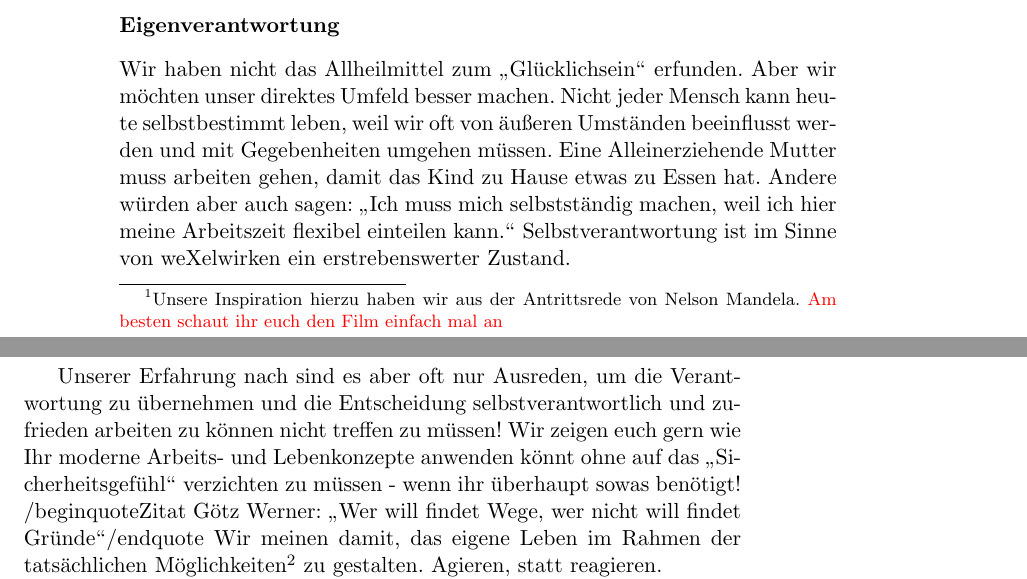
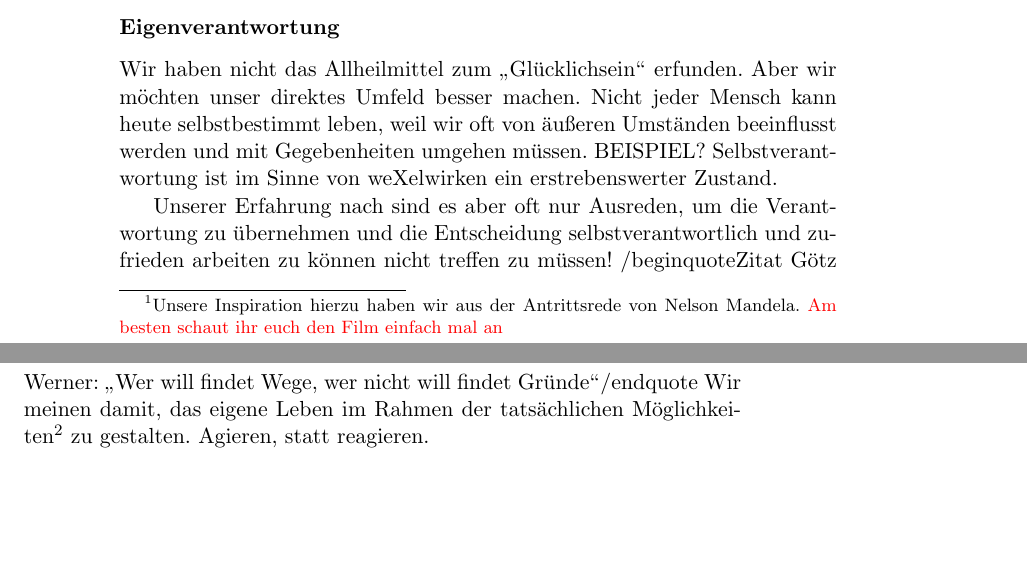
Before and after one commit to CJS-Design/weXelwirken-Buch, a LaTeX book (weXelwirken.tex, which reads eineart.tex): two parts of pages 8 and 9 of 39, joined at a grey line, cut so that both start at the same text, the shorter picture padded with empty space. Compiled offline with pdfLaTeX.

Commit message:
Kleine Änderungen aus gemeinsamer Besprechung

```diff
--- a/eineart.tex
+++ b/eineart.tex
@@ -20,17 +20,13 @@ Wir haben nicht das Allheilmittel zum "`Glücklichsein"' erfunden. Aber wir möc
 %
 Nicht jeder Mensch kann heute selbstbestimmt leben, weil wir oft von äußeren Umständen beeinflusst werden und mit Gegebenheiten umgehen müssen.
 %
-Eine Alleinerziehende Mutter muss arbeiten gehen, damit das Kind zu Hause etwas zu Essen hat.
-%
-Andere würden aber auch sagen: "`Ich muss mich selbstständig machen, weil ich hier meine Arbeitszeit flexibel einteilen kann."'
+BEISPIEL?
 %
 Selbstverantwortung ist im Sinne von weXelwirken ein erstrebenswerter Zustand.
 
 
 
 Unserer Erfahrung nach sind es aber oft nur Ausreden, um die Verantwortung zu übernehmen und die Entscheidung selbstverantwortlich und zufrieden arbeiten zu können nicht treffen zu müssen!
-%
-Wir zeigen euch gern wie Ihr moderne Arbeits- und Lebenkonzepte anwenden könnt ohne auf das "`Sicherheitsgefühl"' verzichten zu müssen - wenn ihr überhaupt sowas benötigt!
 %
 /begin{quote}Zitat Götz Werner: "`Wer will findet Wege, wer nicht will findet Gründe"'/end{quote}
 %
```
Also changed, not shown: eineart.tex (1 more changed lines).
